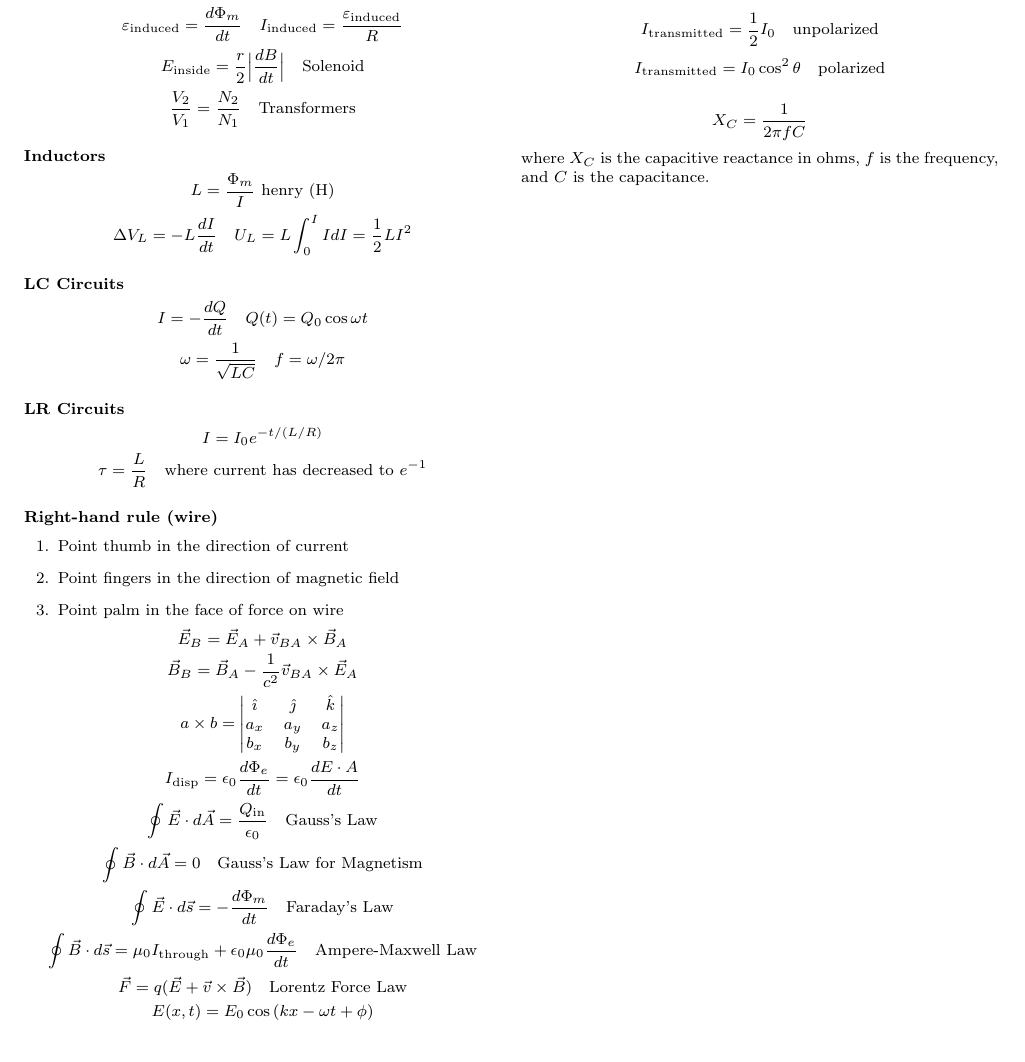
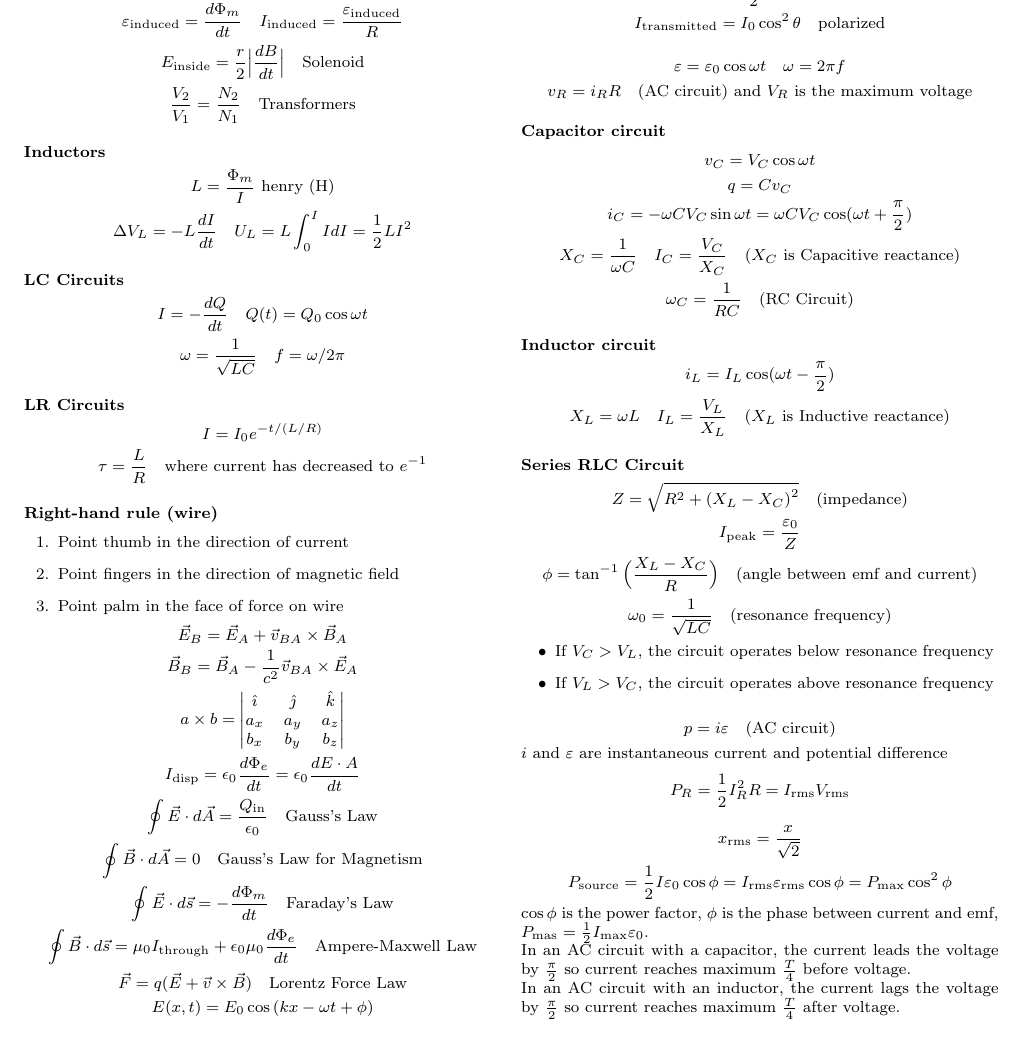
Before and after one commit to DRobinson4105/UCF, a LaTeX problem sheet (PHY2049/exam3.tex): part of the page, cut so that both start at the same text. Compiled offline with pdfLaTeX.

Commit message:
Studied Physics Chapter 32

```diff
--- a/PHY2049/exam3.tex
+++ b/PHY2049/exam3.tex
@@ -80,7 +80,40 @@ Permeability constant: $\mu_0 = 1.26\times 10^{-6}$
 \[I_\text{transmitted}=\frac{1}{2} I_0\quad\text{unpolarized}\]
 \[I_\text{transmitted}=I_0\cos^2\theta\quad\text{polarized}\]
 
-\[X_C = \frac{1}{2\pi fC}\] where $X_C$ is the capacitive reactance in ohms, $f$ is the frequency,
-and $C$ is the capacitance.
+\[\varepsilon=\varepsilon_0 \cos\omega t\quad \omega=2\pi f\]
+\[v_R = i_R R\quad\text{(AC circuit) and $V_R$ is the maximum voltage}\]
+\subsubsection*{Capacitor circuit}
+\[v_C = V_C\cos\omega t\]
+\[q=Cv_C\]
+\[i_C=-\omega CV_C\sin\omega t=\omega CV_C\cos(\omega t + \frac{\pi}{2})\]
+\[X_C=\frac{1}{\omega C}\quad I_C=\frac{V_C}{X_C}\quad\text{($X_C$ is Capacitive reactance)}\]
+\[\omega_C = \frac{1}{RC}\quad\text{(RC Circuit)}\]
+\subsubsection*{Inductor circuit}
+\[i_L = I_L\cos(\omega t - \frac{\pi}{2})\]
+\[X_L=\omega L\quad I_L=\frac{V_L}{X_L}\quad\text{($X_L$ is Inductive reactance)}\]
+\subsubsection*{Series RLC Circuit}
+\[Z=\sqrt{R^2 + {(X_L - X_C)}^2}\quad\text{(impedance)}\]
+\[I_\text{peak}=\frac{\varepsilon_0}{Z}\]
+\[\phi = \tan^{-1}\Big(\frac{X_L - X_C}{R}\Big)\quad\text{(angle between emf and current)}\]
+\[\omega_0 = \frac{1}{\sqrt{LC}}\quad\text{(resonance frequency)}\]
+\begin{itemize}
+    \item If $V_C > V_L$, the circuit operates below resonance frequency
+    \item If $V_L > V_C$, the circuit operates above resonance frequency
+\end{itemize}
+
+\[p=i\varepsilon\quad\text{(AC circuit)}\]
+$i$ and $\varepsilon$ are instantaneous current and potential difference
+\[P_R = \frac{1}{2}I_R^2 R=I_\text{rms}V_\text{rms}\]\
+\[x_\text{rms}=\frac{x}{\sqrt{2}}\]
+\[P_\text{source}=\frac{1}{2}I\varepsilon_0\cos\phi = I_\text{rms}\varepsilon_\text{rms}\cos\phi=
+P_\text{max}\cos^2\phi\]
+$\cos\phi$ is the power factor, $\phi$ is the phase between current and emf, $P_\text{mas}=
+\frac{1}{2}I_\text{max}\varepsilon_0$.
+
+In an AC circuit with a capacitor, the current leads the voltage by $\frac{\pi}{2}$ so current
+reaches maximum $\frac{T}{4}$ before voltage.
+
+In an AC circuit with an inductor, the current lags the voltage by $\frac{\pi}{2}$ so current
+reaches maximum $\frac{T}{4}$ after voltage.
 
 \end{document}
```
Also changed, not shown: PHY2049/exam3.pdf.
